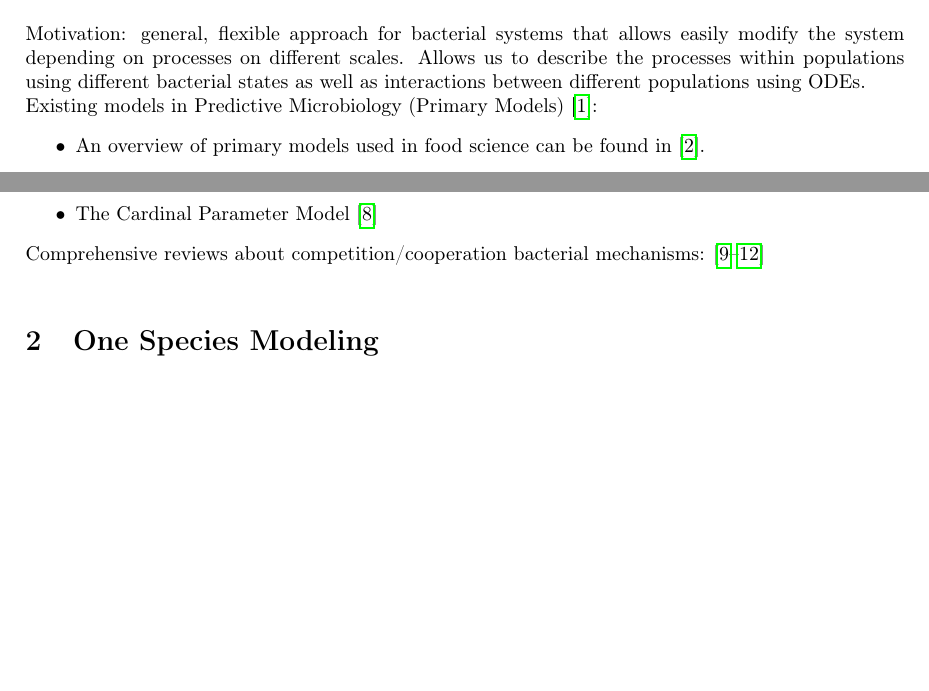
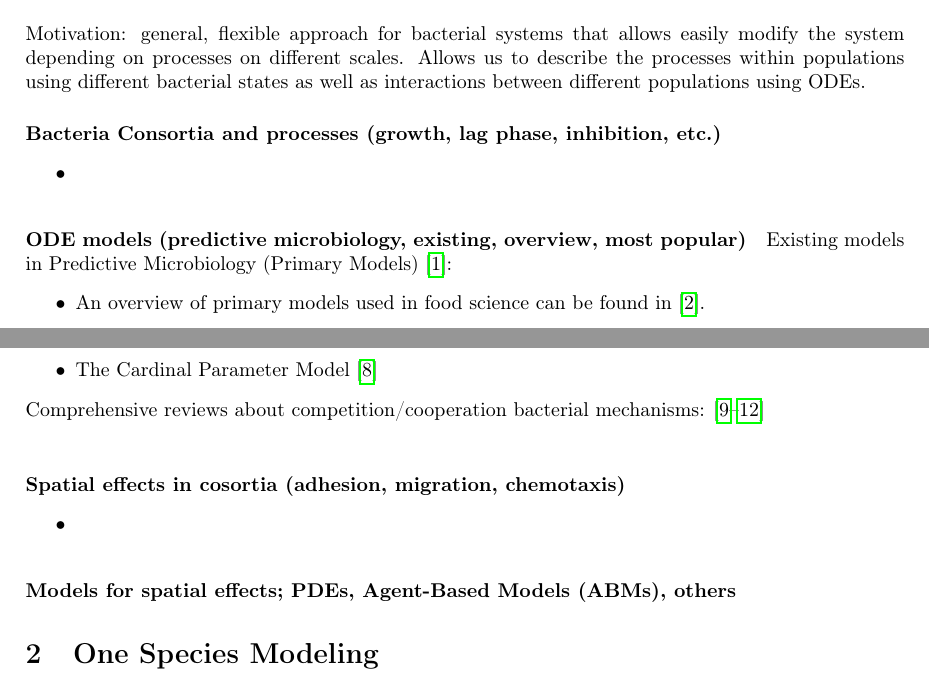
Before and after one commit to polinagaindrik/pool_model_paper, a LaTeX document (pool_model.tex): two parts of page 2 of 32, joined at a grey line, cut so that both start at the same text, the shorter picture padded with empty space. Compiled offline with pdfLaTeX.

Commit message:
format introduction

```diff
--- a/pool_model.tex
+++ b/pool_model.tex
@@ -201,9 +201,15 @@ pages = {},
 % ================================================================================================
 \section{Introduction}
 Motivation: general, flexible approach for bacterial systems that allows easily modify the system depending on processes on different scales.
-Allows us to describe the processes within populations using different bacterial states as well as interactions between different populations using ODEs.\\
-%
-%
+Allows us to describe the processes within populations using different bacterial states as well as interactions between different populations using ODEs.
+
+\paragraph{Bacteria Consortia and processes (growth, lag phase, inhibition, etc.)}
+\begin{itemize}
+    \item
+\end{itemize}
+
+\noindent
+\paragraph{ODE models (predictive microbiology, existing, overview, most popular)}
 Existing models in Predictive Microbiology (Primary Models)~\cite{perez-rodriguez_predictive_2012}:
 \begin{itemize}
     \item An overview of primary models used in food science can be found in~\cite{van_boekel_kinetic_2008}.
@@ -223,6 +229,15 @@ Secondary models:
 %
 %
 Comprehensive reviews about competition/cooperation bacterial mechanisms: \cite{ghoul_ecology_2016, stubbendieck_bacterial_2016, hibbing_bacterial_2010, west_social_2007}\\
+
+\noindent
+\paragraph{Spatial effects in cosortia (adhesion, migration, chemotaxis)}
+\begin{itemize}
+    \item
+\end{itemize}
+
+\noindent
+\paragraph{Models for spatial effects; PDEs, \acp{abm}, others}
 %
 %
 %
```
